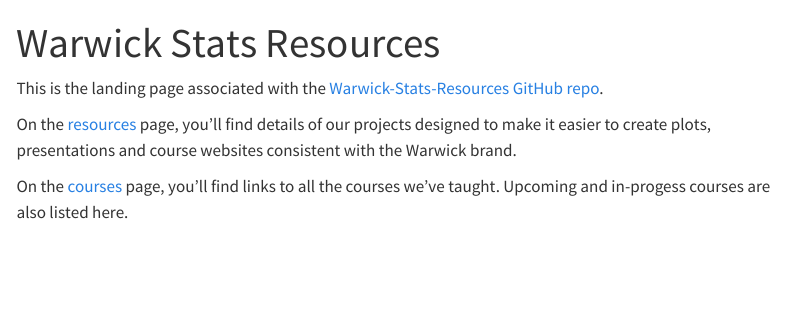
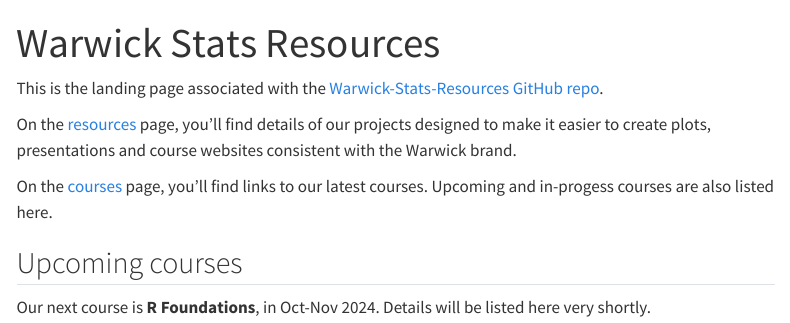
Before and after one commit to Warwick-Stats-Resources/warwick-stats-resources.github.io, a Quarto document (index.qmd): the page in a window 1100 px wide, from its top. Rendered offline with R 4.5, knitr and Pandoc in place of Quarto, with nearby package versions; menus at the side of the page are left out.

Commit message:
Update index with note about next course

```diff
--- a/index.qmd
+++ b/index.qmd
@@ -6,5 +6,9 @@
 
 On the [resources](resources.qmd) page, you'll find details of our projects designed to make it easier to create plots, presentations and course websites consistent with the Warwick brand.
 
-On the [courses](courses.qmd) page, you'll find links to all the courses we've taught.
+On the [courses](courses.qmd) page, you'll find links to our latest courses.
 Upcoming and in-progess courses are also listed here.
+
+## Upcoming courses
+
+Our next course is **R Foundations**, in Oct-Nov 2024. Details will be listed here very shortly.
```
